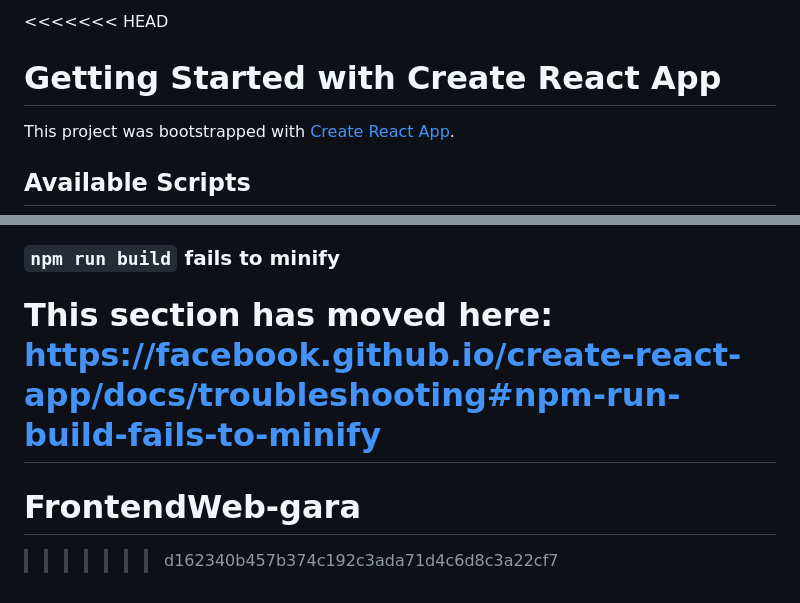
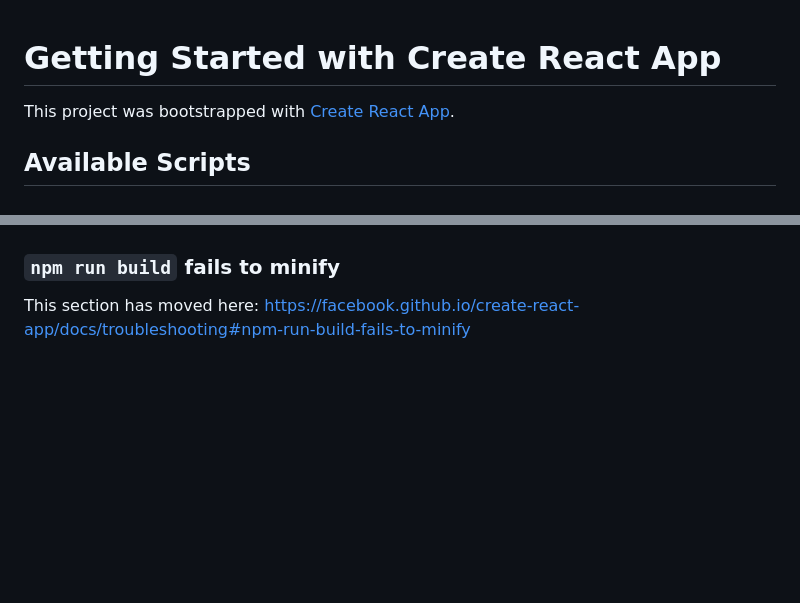
Before and after one commit to hoangan1610/FrontendWeb-gara, a Markdown page: README.md, 2 parts joined by grey strips. GitHub-like rendering; blank space fills up the shorter version.

```diff
--- a/README.md
+++ b/README.md
@@ -1,4 +1,3 @@
-<<<<<<< HEAD
 # Getting Started with Create React App
 
 This project was bootstrapped with [Create React App](https://github.com/facebook/create-react-app).
@@ -69,6 +68,3 @@ This section has moved here: [https://facebook.github.io/create-react-app/docs/d
 ### `npm run build` fails to minify
 
 This section has moved here: [https://facebook.github.io/create-react-app/docs/troubleshooting#npm-run-build-fails-to-minify](https://facebook.github.io/create-react-app/docs/troubleshooting#npm-run-build-fails-to-minify)
-=======
-# FrontendWeb-gara
->>>>>>> d162340b457b374c192c3ada71d4c6d8c3a22cf7
```
